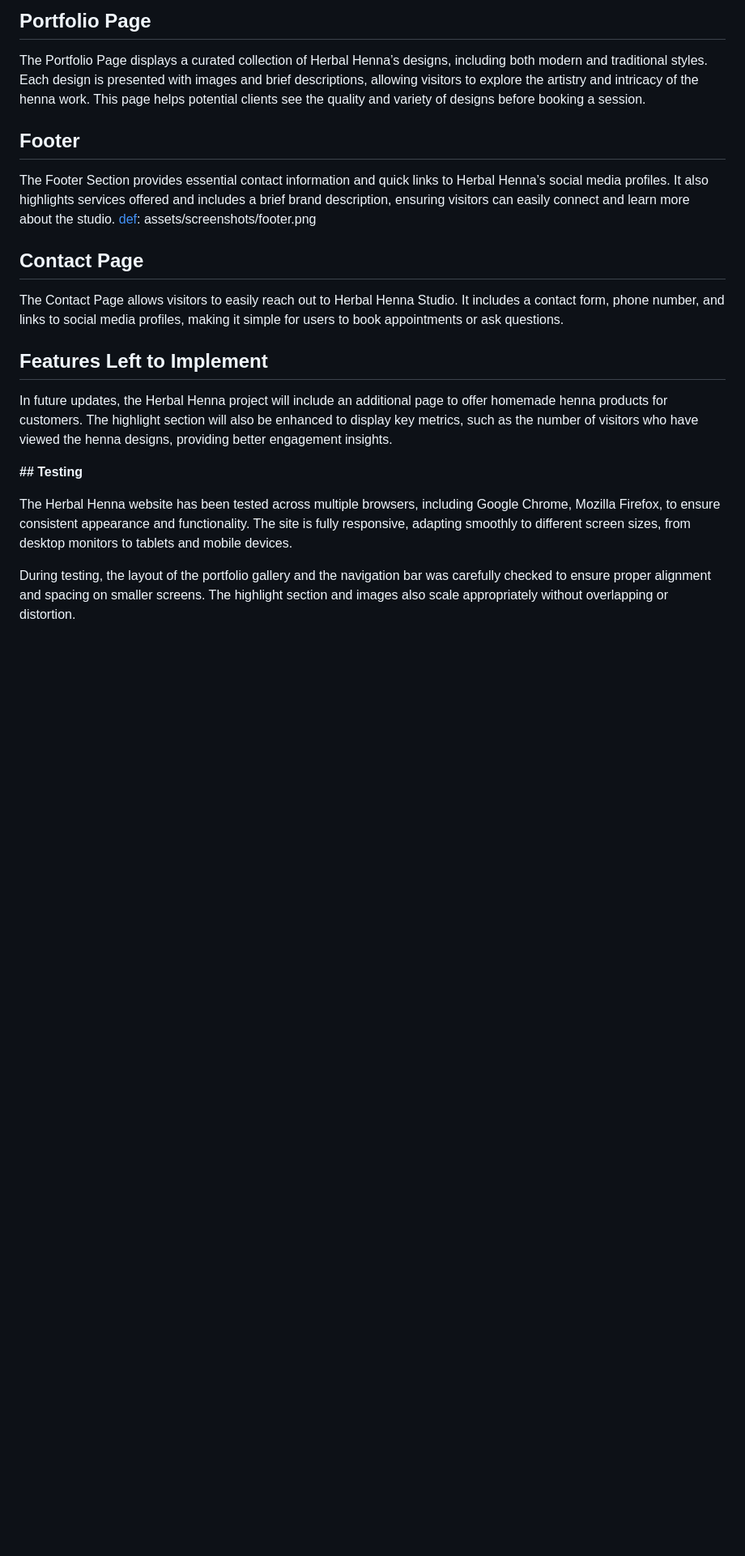
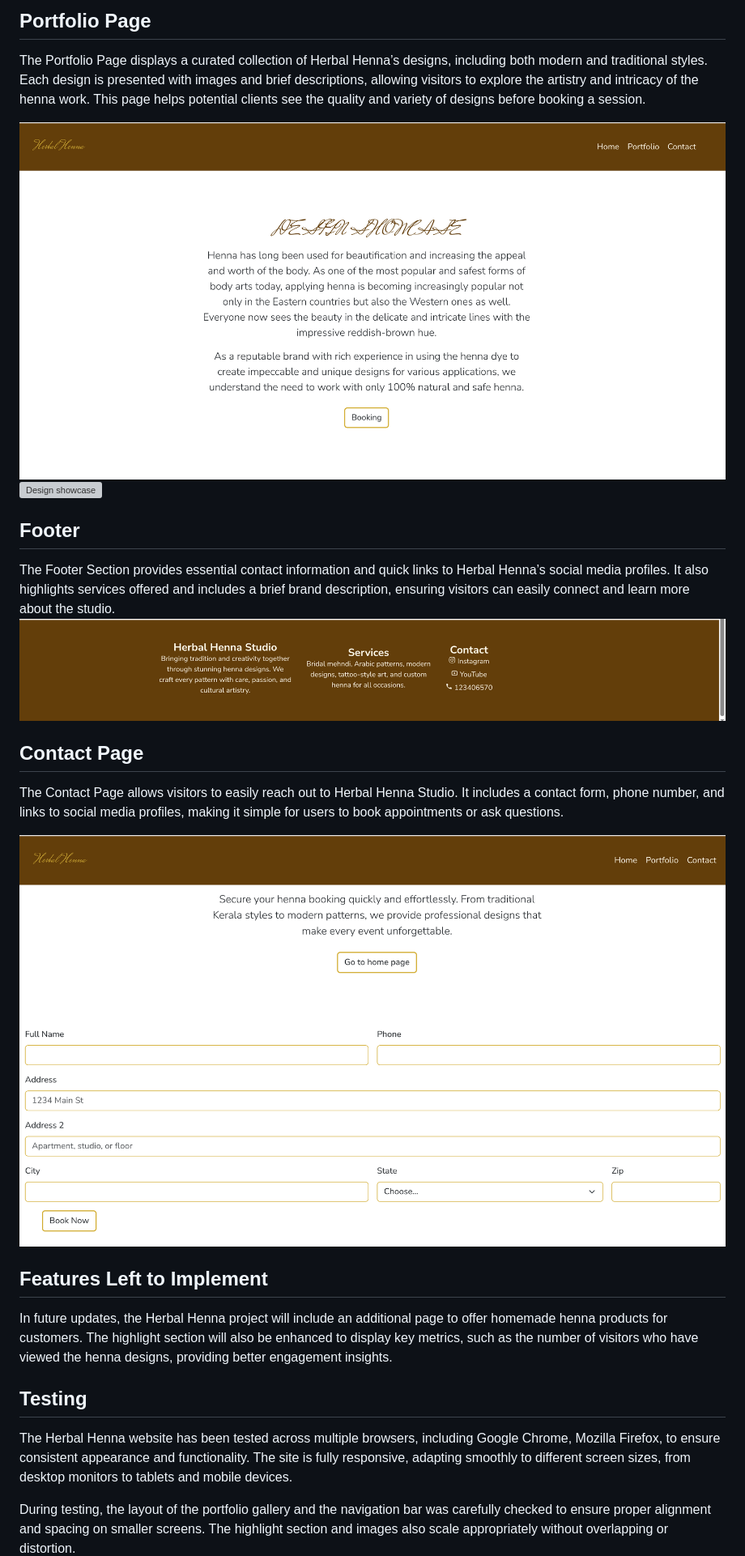
Before and after one commit to v-amna/Herbal-Henna-Pp1, a Markdown page: README.md, the part around one of its changes. Shown at 81% size. Rendered like a GitHub page; blank space fills up the shorter version; grey boxes are pictures that could not be loaded.

Commit message:
fix markdown syntax on README.md

```diff
--- a/README.md
+++ b/README.md
@@ -53,24 +53,24 @@ The Highlight Section showcases key aspects of Herbal Henna’s services and des
 
 The Portfolio Page displays a curated collection of Herbal Henna’s designs, including both modern and traditional styles. Each design is presented with images and brief descriptions, allowing visitors to explore the artistry and intricacy of the henna work. This page helps potential clients see the quality and variety of designs before booking a session.
 
-[def]: assets/screenshots/portfolio-showcase.png
-[def]: assets/screenshots/design-showcase.png
+![Portfolio showcase](assets/screenshots/portfolio-showcase.png)
+![Design showcase](assets/screenshots/design-showcase.png)
 
 ## Footer
 
 The Footer Section provides essential contact information and quick links to Herbal Henna’s social media profiles. It also highlights services offered and includes a brief brand description, ensuring visitors can easily connect and learn more about the studio.
-[def]: assets/screenshots/footer.png
+![footer](assets/screenshots/footer.png)
 
 ## Contact Page
 The Contact Page allows visitors to easily reach out to Herbal Henna Studio. It includes a contact form, phone number, and links to social media profiles, making it simple for users to book appointments or ask questions.
 
-[def]: assets/screenshots/contact-form.png
+![Contact](assets/screenshots/contact-form.png)
 
 ## Features Left to Implement
 
 In future updates, the Herbal Henna project will include an additional page to offer homemade henna products for customers. The highlight section will also be enhanced to display key metrics, such as the number of visitors who have viewed the henna designs, providing better engagement insights.
 
-**## Testing**
+## Testing
 
 The Herbal Henna website has been tested across multiple browsers, including Google Chrome, Mozilla Firefox, to ensure consistent appearance and functionality. The site is fully responsive, adapting smoothly to different screen sizes, from desktop monitors to tablets and mobile devices.
 
```
Also changed, not shown: other parts of README.md (+16 -16 lines).
